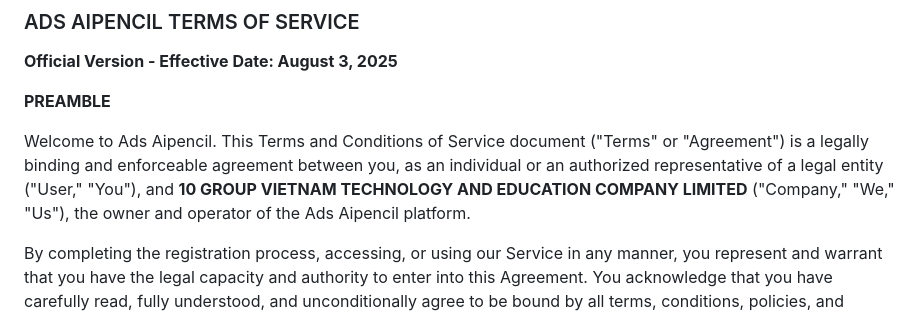
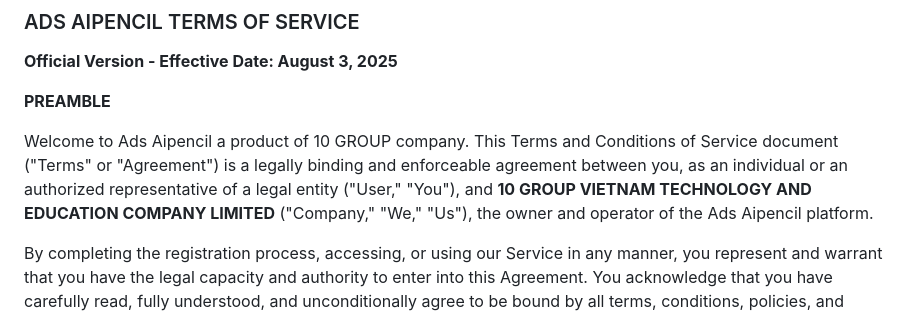
Before and after one commit to l4adeveloper/AIPencil-Ver1, a Markdown page: README.md, the part around the change. Rendered like a GitHub page.

```diff
--- a/README.md
+++ b/README.md
@@ -4,7 +4,7 @@
 
 **PREAMBLE**
 
-Welcome to Ads Aipencil. This Terms and Conditions of Service document ("Terms" or "Agreement") is a legally binding and enforceable agreement between you, as an individual or an authorized representative of a legal entity ("User," "You"), and **10 GROUP VIETNAM TECHNOLOGY AND EDUCATION COMPANY LIMITED** ("Company," "We," "Us"), the owner and operator of the Ads Aipencil platform.
+Welcome to Ads Aipencil a product of 10 GROUP company. This Terms and Conditions of Service document ("Terms" or "Agreement") is a legally binding and enforceable agreement between you, as an individual or an authorized representative of a legal entity ("User," "You"), and **10 GROUP VIETNAM TECHNOLOGY AND EDUCATION COMPANY LIMITED** ("Company," "We," "Us"), the owner and operator of the Ads Aipencil platform.
 
 By completing the registration process, accessing, or using our Service in any manner, you represent and warrant that you have the legal capacity and authority to enter into this Agreement. You acknowledge that you have carefully read, fully understood, and unconditionally agree to be bound by all terms, conditions, policies, and notices set forth in this document.
 
```
